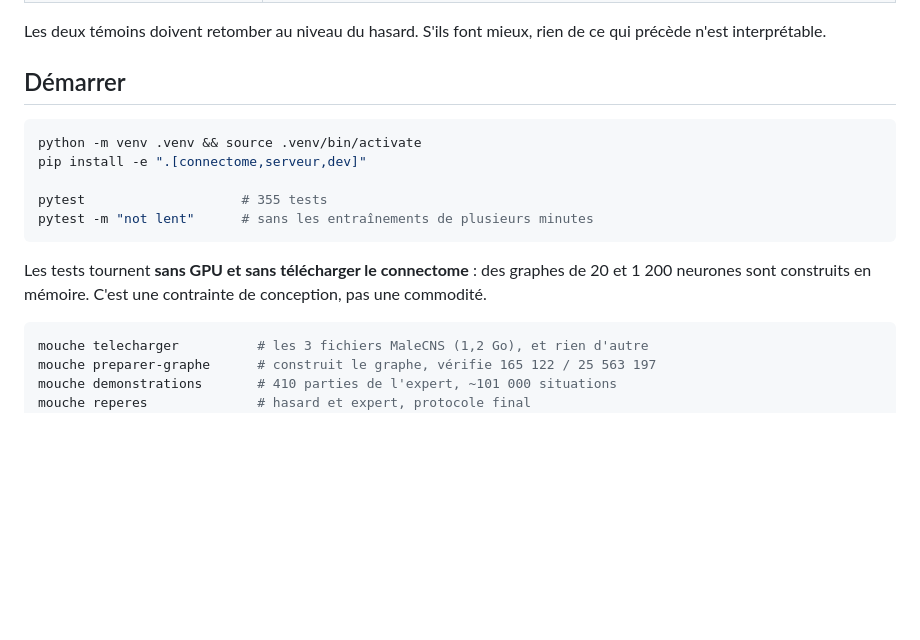
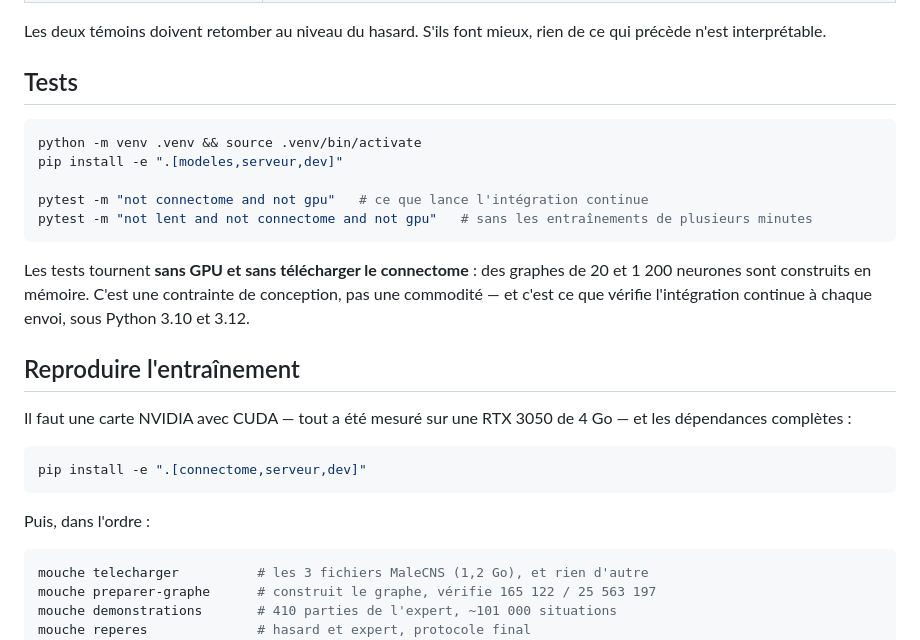
Before and after one commit to Rafi-Bettaieb/fruit_fly_tetris, a Markdown page: README.md, the part around one of its changes. Rendered like a GitHub page; blank space fills up the shorter version.

````diff
--- a/README.md
+++ b/README.md
@@ -155,19 +170,31 @@ sur CPU.
 Les deux témoins doivent retomber au niveau du hasard. S'ils font mieux, rien de
 ce qui précède n'est interprétable.
 
-## Démarrer
+## Tests
 
 ```bash
 python -m venv .venv && source .venv/bin/activate
-pip install -e ".[connectome,serveur,dev]"
+pip install -e ".[modeles,serveur,dev]"
 
-pytest                    # 355 tests
-pytest -m "not lent"      # sans les entraînements de plusieurs minutes
+pytest -m "not connectome and not gpu"   # ce que lance l'intégration continue
+pytest -m "not lent and not connectome and not gpu"   # sans les entraînements de plusieurs minutes
 ```
 
 Les tests tournent **sans GPU et sans télécharger le connectome** : des graphes
 de 20 et 1 200 neurones sont construits en mémoire. C'est une contrainte de
-conception, pas une commodité.
+conception, pas une commodité — et c'est ce que vérifie l'intégration continue à
+chaque envoi, sous Python 3.10 et 3.12.
+
+## Reproduire l'entraînement
+
+Il faut une carte NVIDIA avec CUDA — tout a été mesuré sur une RTX 3050 de 4 Go —
+et les dépendances complètes :
+
+```bash
+pip install -e ".[connectome,serveur,dev]"
+```
+
+Puis, dans l'ordre :
 
 ```bash
 mouche telecharger          # les 3 fichiers MaleCNS (1,2 Go), et rien d'autre
````
Also changed, not shown: other parts of README.md (+24 -8 lines), docs/apercu.png (added), 1 other file.
